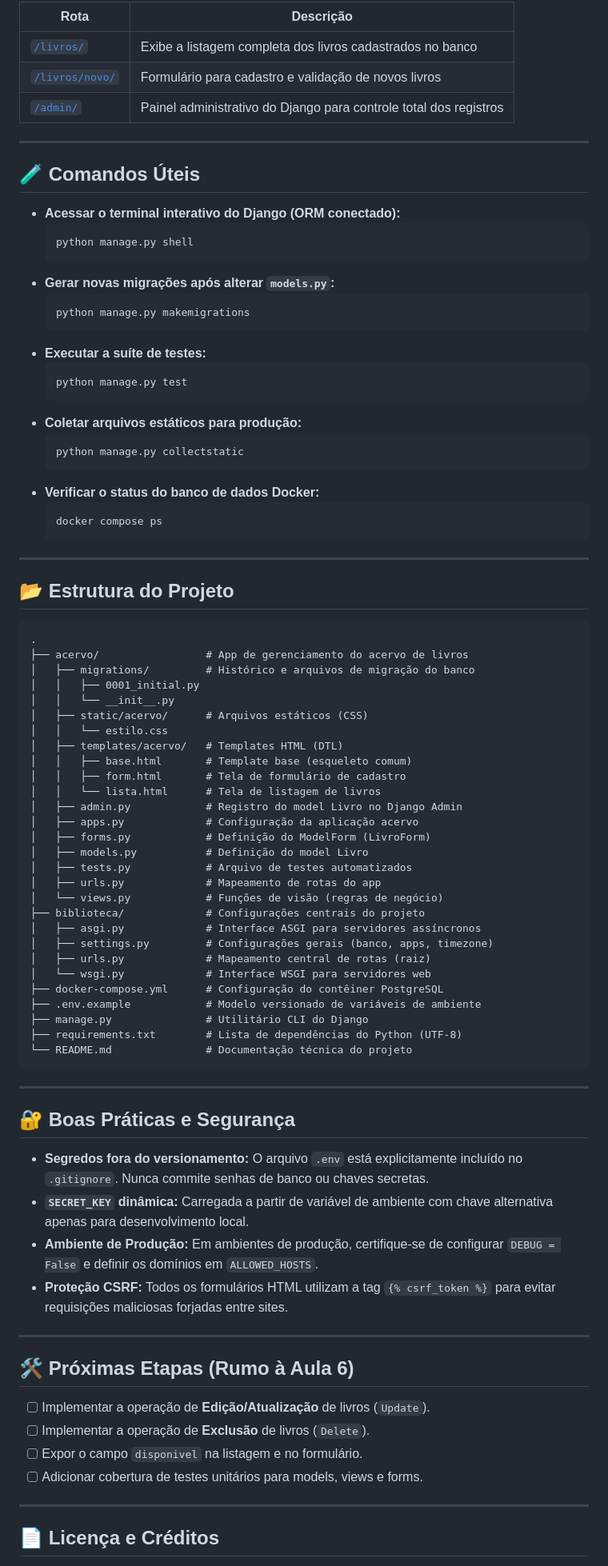
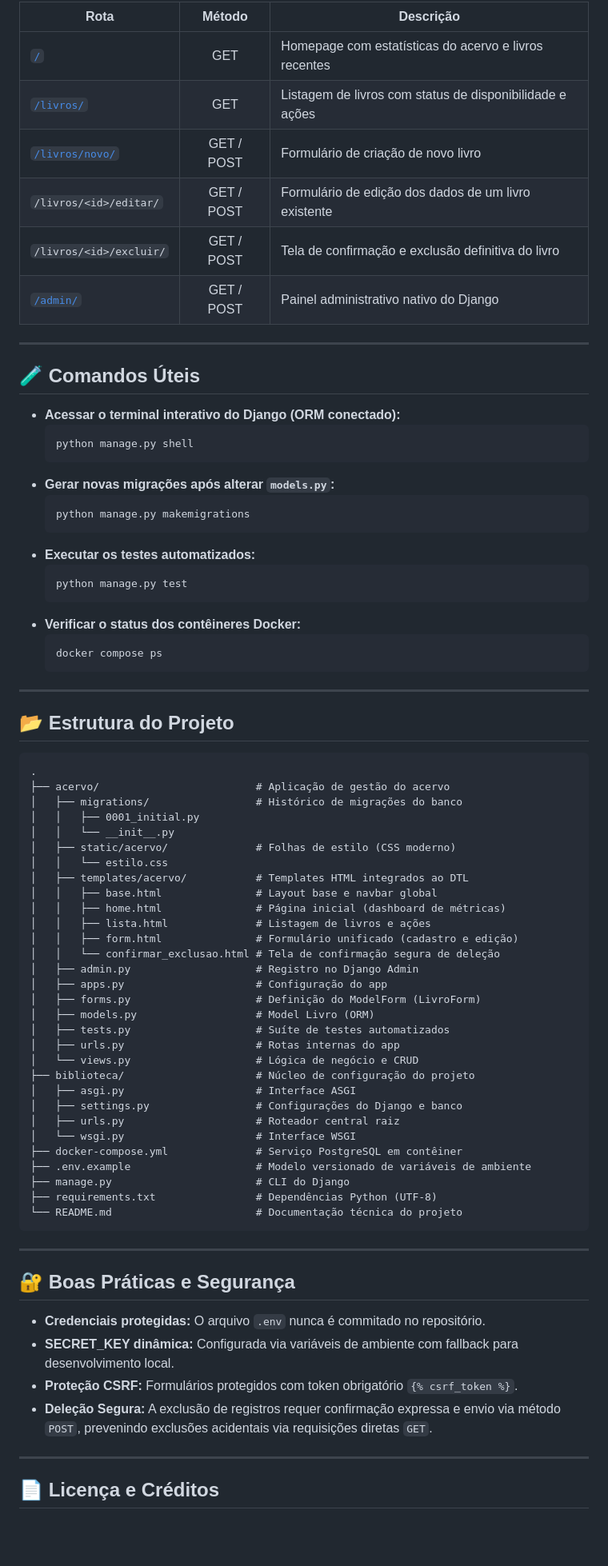
Before and after one commit to DanielDaigo/Projeto_Fullstack_6P, a Markdown page: README.md, the part around one of its changes. Shown at 80% size. GitHub-like rendering; blank space fills up the shorter version.

````diff
--- a/README.md
+++ b/README.md
@@ -167,9 +155,12 @@ Acesse a aplicação no navegador:
 
-| Rota                                                  | Descrição                                                         |
-| ----------------------------------------------------- | ----------------------------------------------------------------- |
-| [`/livros/`](http://127.0.0.1:8000/livros/)           | Exibe a listagem completa dos livros cadastrados no banco         |
-| [`/livros/novo/`](http://127.0.0.1:8000/livros/novo/) | Formulário para cadastro e validação de novos livros              |
-| [`/admin/`](http://127.0.0.1:8000/admin/)             | Painel administrativo do Django para controle total dos registros |
+| Rota | Método | Descrição |
+| --- | :---: | --- |
+| [`/`](http://127.0.0.1:8000/) | GET | Homepage com estatísticas do acervo e livros recentes |
+| [`/livros/`](http://127.0.0.1:8000/livros/) | GET | Listagem de livros com status de disponibilidade e ações |
+| [`/livros/novo/`](http://127.0.0.1:8000/livros/novo/) | GET / POST | Formulário de criação de novo livro |
+| `/livros/<id>/editar/` | GET / POST | Formulário de edição dos dados de um livro existente |
+| `/livros/<id>/excluir/` | GET / POST | Tela de confirmação e exclusão definitiva do livro |
+| [`/admin/`](http://127.0.0.1:8000/admin/) | GET / POST | Painel administrativo nativo do Django |
 
 ---
 
@@ -183,15 +174,11 @@ Acesse a aplicação no navegador:
   ```bash
   python manage.py makemigrations
   ```
-- **Executar a suíte de testes:**
+- **Executar os testes automatizados:**
   ```bash
   python manage.py test
   ```
-- **Coletar arquivos estáticos para produção:**
-  ```bash
-  python manage.py collectstatic
-  ```
-- **Verificar o status do banco de dados Docker:**
+- **Verificar o status dos contêineres Docker:**
   ```bash
   docker compose ps
   ```
@@ -202,52 +189,45 @@ Acesse a aplicação no navegador:
 
 ```text
 .
-├── acervo/                 # App de gerenciamento do acervo de livros
-│   ├── migrations/         # Histórico e arquivos de migração do banco
+├── acervo/                         # Aplicação de gestão do acervo
+│   ├── migrations/                 # Histórico de migrações do banco
 │   │   ├── 0001_initial.py
 │   │   └── __init__.py
-│   ├── static/acervo/      # Arquivos estáticos (CSS)
+│   ├── static/acervo/              # Folhas de estilo (CSS moderno)
 │   │   └── estilo.css
-│   ├── templates/acervo/   # Templates HTML (DTL)
-│   │   ├── base.html       # Template base (esqueleto comum)
-│   │   ├── form.html       # Tela de formulário de cadastro
-│   │   └── lista.html      # Tela de listagem de livros
-│   ├── admin.py            # Registro do model Livro no Django Admin
-│   ├── apps.py             # Configuração da aplicação acervo
-│   ├── forms.py            # Definição do ModelForm (LivroForm)
-│   ├── models.py           # Definição do model Livro
-│   ├── tests.py            # Arquivo de testes automatizados
-│   ├── urls.py             # Mapeamento de rotas do app
-│   └── views.py            # Funções de visão (regras de negócio)
-├── biblioteca/             # Configurações centrais do projeto
-│   ├── asgi.py             # Interface ASGI para servidores assíncronos
-│   ├── settings.py         # Configurações gerais (banco, apps, timezone)
-│   ├── urls.py             # Mapeamento central de rotas (raiz)
-│   └── wsgi.py             # Interface WSGI para servidores web
-├── docker-compose.yml      # Configuração do contêiner PostgreSQL
-├── .env.example            # Modelo versionado de variáveis de ambiente
-├── manage.py               # Utilitário CLI do Django
-├── requirements.txt        # Lista de dependências do Python (UTF-8)
-└── README.md               # Documentação técnica do projeto
+│   ├── templates/acervo/           # Templates HTML integrados ao DTL
+│   │   ├── base.html               # Layout base e navbar global
+│   │   ├── home.html               # Página inicial (dashboard de métricas)
+│   │   ├── lista.html              # Listagem de livros e ações
+│   │   ├── form.html               # Formulário unificado (cadastro e edição)
+│   │   └── confirmar_exclusao.html # Tela de confirmação segura de deleção
+│   ├── admin.py                    # Registro no Django Admin
+│   ├── apps.py                     # Configuração do app
+│   ├── forms.py                    # Definição do ModelForm (LivroForm)
+│   ├── models.py                   # Model Livro (ORM)
+│   ├── tests.py                    # Suíte de testes automatizados
+│   ├── urls.py                     # Rotas internas do app
+│   └── views.py                    # Lógica de negócio e CRUD
+├── biblioteca/                     # Núcleo de configuração do projeto
+│   ├── asgi.py                     # Interface ASGI
+│   ├── settings.py                 # Configurações do Django e banco
+│   ├── urls.py                     # Roteador central raiz
+│   └── wsgi.py                     # Interface WSGI
+├── docker-compose.yml              # Serviço PostgreSQL em contêiner
+├── .env.example                    # Modelo versionado de variáveis de ambiente
+├── manage.py                       # CLI do Django
+├── requirements.txt                # Dependências Python (UTF-8)
+└── README.md                       # Documentação técnica do projeto
 ```
 
 ---
 
 ## 🔐 Boas Práticas e Segurança
 
-- **Segredos fora do versionamento:** O arquivo `.env` está explicitamente incluído no `.gitignore`. Nunca commite senhas de banco ou chaves secretas.
-- **`SECRET_KEY` dinâmica:** Carregada a partir de variável de ambiente com chave alternativa apenas para desenvolvimento local.
-- **Ambiente de Produção:** Em ambientes de produção, certifique-se de configurar `DEBUG = False` e definir os domínios em `ALLOWED_HOSTS`.
-- **Proteção CSRF:** Todos os formulários HTML utilizam a tag `{% csrf_token %}` para evitar requisições maliciosas forjadas entre sites.
-
----
-
-## 🛠️ Próximas Etapas (Rumo à Aula 6)
-
-- [ ] Implementar a operação de **Edição/Atualização** de livros (`Update`).
-- [ ] Implementar a operação de **Exclusão** de livros (`Delete`).
-- [ ] Expor o campo `disponivel` na listagem e no formulário.
-- [ ] Adicionar cobertura de testes unitários para models, views e forms.
+- **Credenciais protegidas:** O arquivo `.env` nunca é commitado no repositório.
+- **SECRET_KEY dinâmica:** Configurada via variáveis de ambiente com fallback para desenvolvimento local.
+- **Proteção CSRF:** Formulários protegidos com token obrigatório `{% csrf_token %}`.
+- **Deleção Segura:** A exclusão de registros requer confirmação expressa e envio via método `POST`, prevenindo exclusões acidentais via requisições diretas `GET`.
 
 ---
 
````
Also changed, not shown: other parts of README.md (+37 -49 lines).
